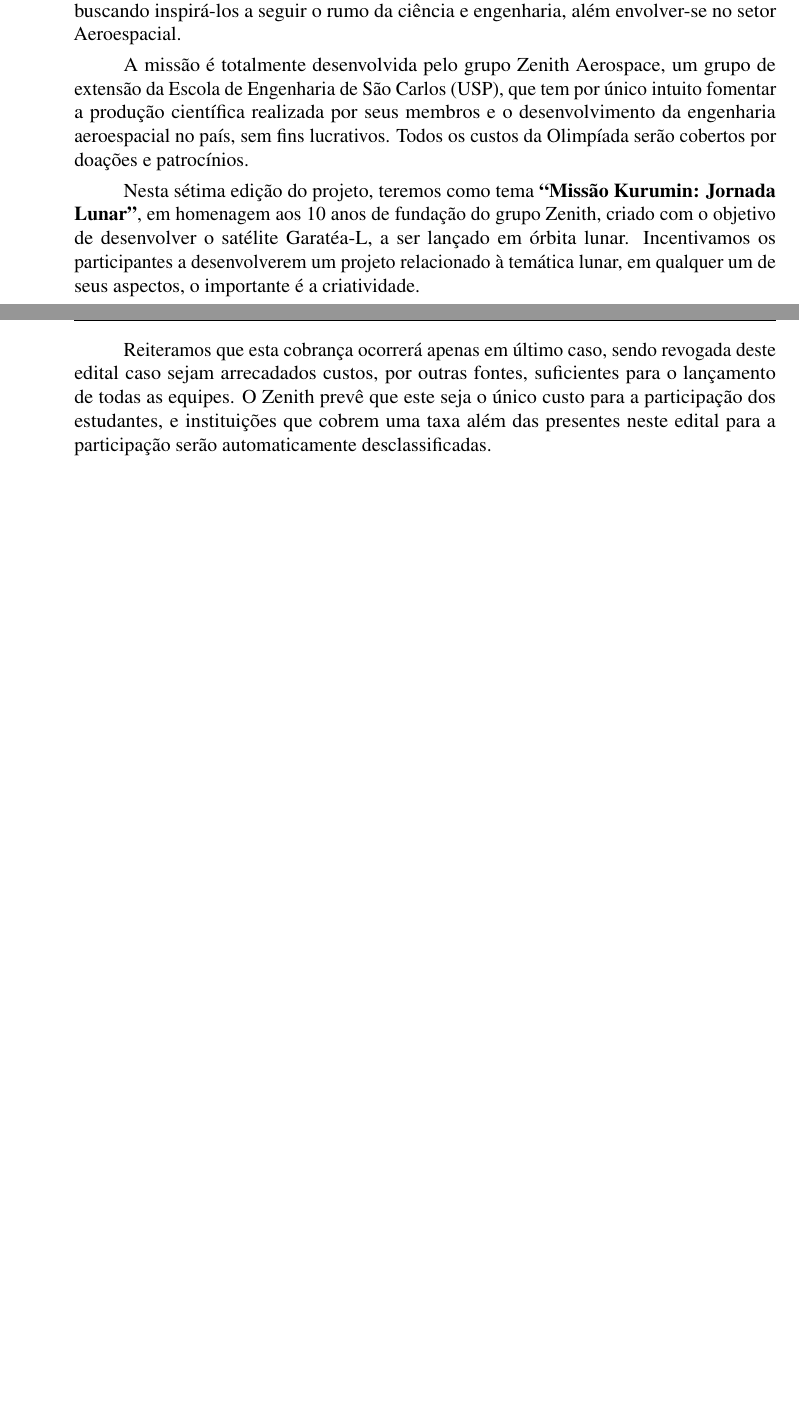
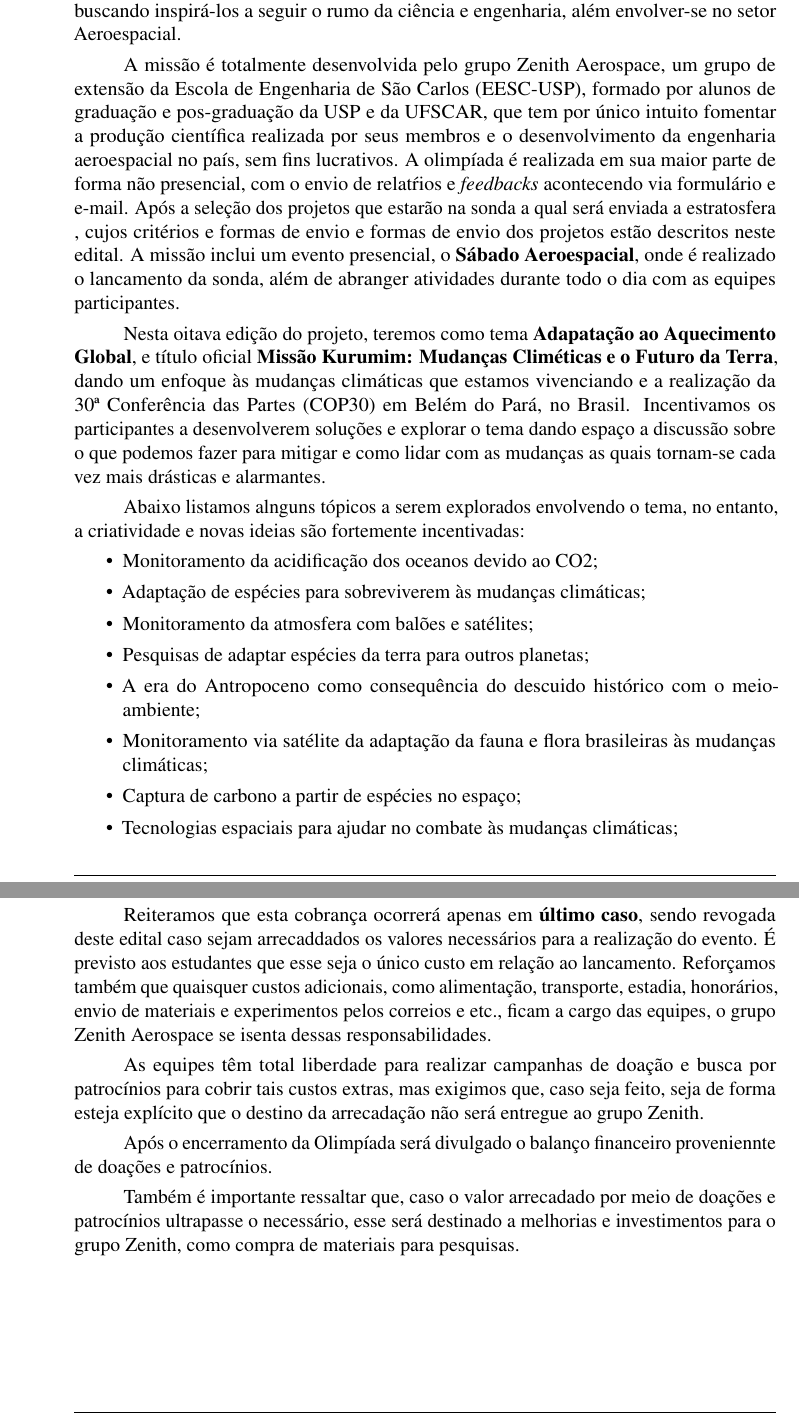
Before and after one commit to zenitheesc/kurumim, a LaTeX document (Documentos/edital_kurumim_2025_latex/main.tex, which reads Documentos/edital_kurumim_2025_latex/missao.tex): two parts of pages 4 and 6 of 27, joined at a grey line, cut so that both start at the same text, the shorter picture padded with empty space. Compiled offline with pdfLaTeX.

Commit message:
Atualizando alguns tópicos do edital

```diff
--- a/Documentos/edital_kurumim_2025_latex/missao.tex
+++ b/Documentos/edital_kurumim_2025_latex/missao.tex
@@ -3,8 +3,33 @@
 
-    Portanto, através do Kurumin, é oferecido aos estudantes dos ensinos Fundamental, Médio, Técnico e Superior, de instituições de ensino públicas e privadas, a oportunidade de desenvolver experimentos nos mais diversos campos do conhecimento (como Biologia, Física, Eletrônica, Telecomunicações, dentre outros) a serem realizados na estratosfera, buscando inspirá-los a seguir o rumo da ciência e engenharia, além envolver-se no setor Aeroespacial.
+    \par Portanto, através do Kurumim, é oferecido aos estudantes dos ensinos Fundamental, Médio, Técnico e Superior, de instituições de ensino públicas e privadas, a oportunidade de desenvolver experimentos nos mais diversos campos do conhecimento (como Biologia, Física, Eletrônica, Telecomunicações, dentre outros) a serem realizados na estratosfera, buscando inspirá-los a seguir o rumo da ciência e engenharia, além envolver-se no setor Aeroespacial.
 
-    A missão é totalmente desenvolvida pelo grupo Zenith Aerospace, um grupo de extensão da Escola de Engenharia de São Carlos (USP), que tem por único intuito fomentar a produção científica realizada por seus membros e o desenvolvimento da engenharia aeroespacial no país, sem fins lucrativos. Todos os custos da Olimpíada serão cobertos por doações e patrocínios.
+    \par A missão é totalmente desenvolvida pelo grupo Zenith Aerospace, um grupo de extensão da
+    Escola de Engenharia de São Carlos (EESC-USP), formado por alunos de graduação e pos-graduação da USP
+    e da UFSCAR, que tem por único intuito fomentar a produção científica realizada por seus membros e o
+    desenvolvimento da engenharia aeroespacial no país, sem fins lucrativos.
+    A olimpíada é realizada em sua maior parte de forma não presencial, com o envio de relatŕios e \emph{feedbacks}
+    acontecendo via formulário e e-mail. Após a seleção dos projetos que estarão na sonda a qual será enviada a estratosfera
+    , cujos critérios e formas de envio e formas de envio dos projetos estão descritos neste edital. A missão
+    inclui um evento presencial, o \textbf{Sábado Aeroespacial}, onde é realizado o lancamento da sonda, além
+    de abranger atividades durante todo o dia com as equipes participantes.
 
-    Nesta sétima edição do projeto, teremos como tema \textbf{“Missão Kurumin: Jornada Lunar”}, em homenagem aos 10 anos de fundação do grupo Zenith, criado com o objetivo de desenvolver o satélite Garatéa-L, a ser lançado em órbita lunar. Incentivamos os participantes a desenvolverem um projeto relacionado à temática lunar, em qualquer um de seus aspectos, o importante é a criatividade.
+    \par Nesta oitava edição do projeto, teremos como tema \textbf{Adapatação ao Aquecimento Global},
+    e título oficial \textbf{Missão Kurumim: Mudanças Climéticas e o Futuro da Terra}, dando um enfoque
+    às mudanças climáticas que estamos vivenciando e a realização da 30ª Conferência das Partes (COP30) em Belém do Pará, no Brasil.
+    Incentivamos os participantes a desenvolverem soluções e explorar o tema dando espaço a discussão sobre
+    o que podemos fazer para mitigar e como lidar com as mudanças as quais tornam-se cada vez mais drásticas
+    e alarmantes.
 
-    São diversas vertentes de experimentação possíveis: mecânica orbital, vida em situações extremas, comunicação de longa distância, sistemas mecânicos e eletrônicos resistentes a condições espaciais, experimentos bioquímicos no espaço profundo, dentre muitos outros.
+    \par Abaixo listamos alnguns tópicos a serem explorados envolvendo o tema, no entanto, a criatividade
+    e novas ideias são fortemente incentivadas:
+
+    \begin{itemize}
+        \item Monitoramento da acidificação dos oceanos devido ao CO2;
+        \item Adaptação de espécies para sobreviverem às mudanças climáticas;
+        \item Monitoramento da atmosfera com balões e satélites;
+        \item Pesquisas de adaptar espécies da terra para outros planetas;
+        \item A era do Antropoceno como consequência do descuido histórico com o meio-ambiente;
+        \item Monitoramento via satélite da adaptação da fauna e flora brasileiras às mudanças climáticas;
+        \item Captura de carbono a partir de espécies no espaço;
+        \item Tecnologias espaciais para ajudar no combate às mudanças climáticas;
+        \item Uso de energia limpa para fazer pesquisas científicas aeroespaciais;
@@ -54,4 +90,3 @@
             \item CubeSat: R\$300,00
         \end{itemize}
 
-        Reiteramos que esta cobrança ocorrerá apenas em último caso, sendo revogada deste edital caso sejam arrecadados custos, por outras fontes, suficientes para o lançamento de todas as equipes. O Zenith prevê que este seja o único custo para a participação dos estudantes, e instituições que cobrem uma taxa além das presentes neste edital para a participação serão automaticamente desclassificadas.
@@ -57,0 +99,17 @@
+        \par Reiteramos que esta cobrança ocorrerá apenas em \textbf{último caso}, sendo revogada
+        deste edital caso sejam arrecaddados os valores necessários para a realização do evento.
+        É previsto aos estudantes que esse seja o único custo em relação ao lancamento. Reforçamos
+        também que quaisquer custos adicionais, como alimentação, transporte, estadia, honorários,
+        envio de materiais e experimentos pelos correios e etc., ficam a cargo das equipes, o grupo
+        Zenith Aerospace se isenta dessas responsabilidades.
+
+        \par As equipes têm total liberdade para realizar campanhas de doação e busca por patrocínios
+        para cobrir tais custos extras, mas exigimos que, caso seja feito, seja de forma esteja explícito
+        que o destino da arrecadação não será entregue ao grupo Zenith.
+
+        \par Após o encerramento da Olimpíada será divulgado o balanço financeiro proveniennte de
+        doações e patrocínios.
+
+        \par Também é importante ressaltar que, caso o valor arrecadado por meio de doações e patrocínios
+        ultrapasse o necessário, esse será destinado a melhorias e investimentos para o grupo Zenith,
+        como compra de materiais para pesquisas.
```
Also changed, not shown: Documentos/edital_kurumim_2025_latex/main.tex (+1 -1 lines), Documentos/edital_kurumim_2025_latex/missao.tex (33 more changed lines).
